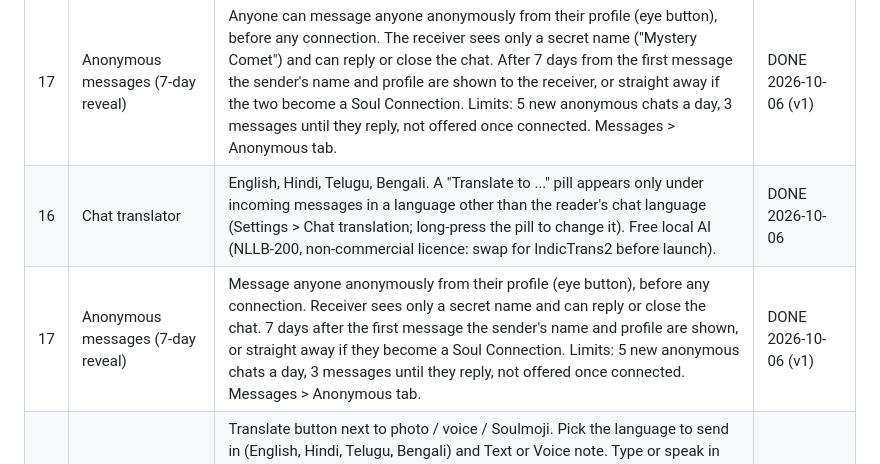
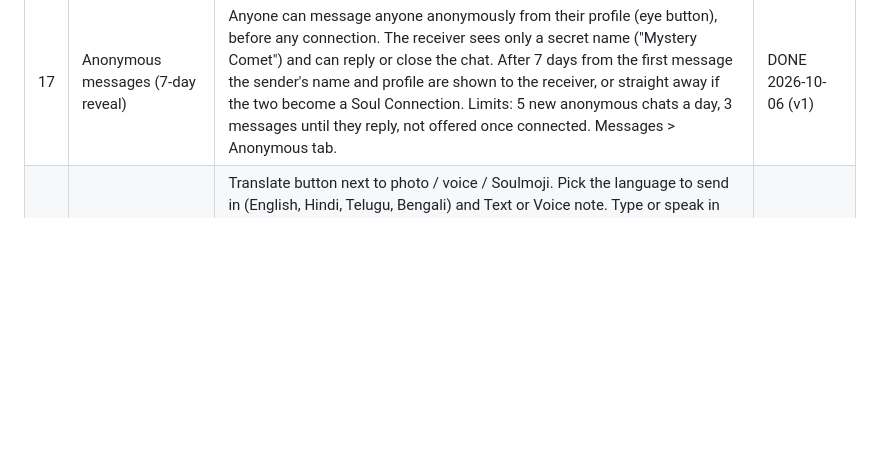
Before and after one commit to QM46solutions/Soulink, a Markdown page: docs/ROADMAP.md, the part around the change. Rendered like a GitHub page; blank space fills up the shorter version.

Commit message:
Docs: remove duplicate roadmap rows
Co-Authored-By: Claude Opus 5.5 <noreply@anthropic.com>
Claude-Session: https://claude.ai/code/session_017cqZt5o623E5rCW3sUFuXn

```diff
--- a/docs/ROADMAP.md
+++ b/docs/ROADMAP.md
@@ -28,6 +28,4 @@ Swipe gestures are OUT.
 | 15 | Soulmoji v2: your real photo, your expression | Instead of a sticker with a feeling, Soulmoji edits the sender's own face photo into the expression (happy, sad, angry, shocked, love, laughing...) and sends that. Free local version first: face landmarks + warping the mouth, eyes and eyebrows of the verified profile photo, plus mood colour/effects. Later (cloud, paid): an AI image model for realistic expressions. Only your own verified face can be used, never someone else's. | DONE 2026-09-29 (v1 local warp) |
 | 16 | Chat translator | English, Hindi, Telugu, Bengali. A "Translate to ..." pill appears only under incoming messages that are in another language than the reader's chat language (Settings > Chat translation; long-press the pill to change it). Free local AI (NLLB-200, non-commercial licence: swap for IndicTrans2 before launch). | DONE 2026-10-06 |
 | 17 | Anonymous messages (7-day reveal) | Anyone can message anyone anonymously from their profile (eye button), before any connection. The receiver sees only a secret name ("Mystery Comet") and can reply or close the chat. After 7 days from the first message the sender's name and profile are shown to the receiver, or straight away if the two become a Soul Connection. Limits: 5 new anonymous chats a day, 3 messages until they reply, not offered once connected. Messages > Anonymous tab. | DONE 2026-10-06 (v1) |
-| 16 | Chat translator | English, Hindi, Telugu, Bengali. A "Translate to ..." pill appears only under incoming messages in a language other than the reader's chat language (Settings > Chat translation; long-press the pill to change it). Free local AI (NLLB-200, non-commercial licence: swap for IndicTrans2 before launch). | DONE 2026-10-06 |
-| 17 | Anonymous messages (7-day reveal) | Message anyone anonymously from their profile (eye button), before any connection. Receiver sees only a secret name and can reply or close the chat. 7 days after the first message the sender's name and profile are shown, or straight away if they become a Soul Connection. Limits: 5 new anonymous chats a day, 3 messages until they reply, not offered once connected. Messages > Anonymous tab. | DONE 2026-10-06 (v1) |
 | 18 | Translator in the message box | Translate button next to photo / voice / Soulmoji. Pick the language to send in (English, Hindi, Telugu, Bengali) and Text or Voice note. Type or speak in your own language; you see what you said and the translation (and can play the voice note) before pressing Send. Free local AI: Whisper small (speech to text, MIT) + Meta MMS-TTS voices (CC-BY-NC, testing only: swap before launch). One-time install: INSTALL-VOICE-TRANSLATOR.bat (text translation works with INSTALL-CHAT-TRANSLATOR.bat alone). | DONE 2026-10-06 (v1) |
```
Also changed, not shown: docs/WHERE-IS-EVERYTHING.md (+0 -1 lines).
